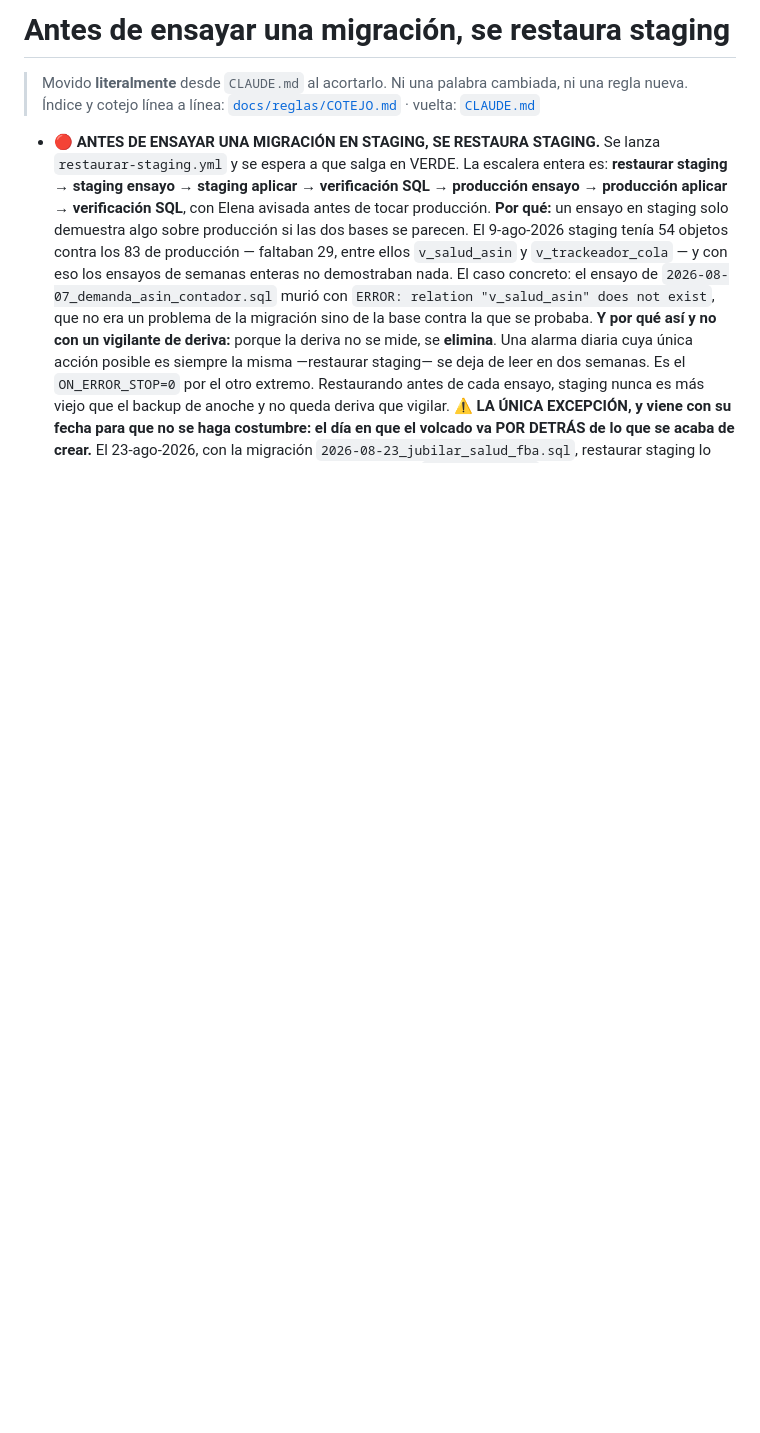
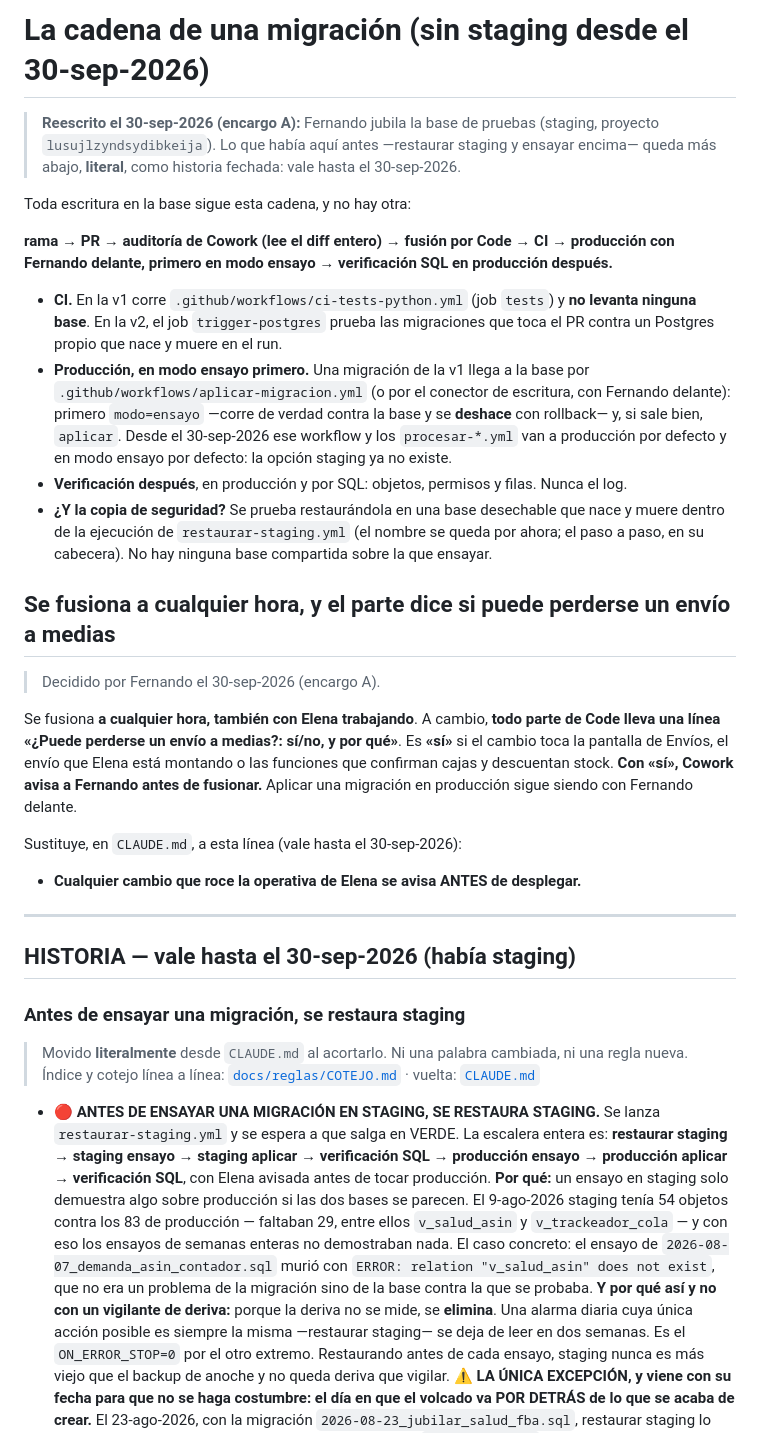
Before and after one commit to Moloka-Store/moloka-app, a Markdown page: docs/reglas/escalera-de-migraciones.md, the part around one of its changes. Rendered like a GitHub page; blank space fills up the shorter version.

Commit message:
Reglas: la cadena sin staging y se fusiona a cualquier hora con la línea del envío a medias (encargo A)
Co-Authored-By: Claude Opus 5.5 <noreply@anthropic.com>

```diff
--- a/docs/reglas/escalera-de-migraciones.md
+++ b/docs/reglas/escalera-de-migraciones.md
@@ -1,4 +1,46 @@
-# Antes de ensayar una migración, se restaura staging
+# La cadena de una migración (sin staging desde el 30-sep-2026)
+
+> **Reescrito el 30-sep-2026 (encargo A):** Fernando jubila la base de pruebas (staging,
+> proyecto `lusujlzyndsydibkeija`). Lo que había aquí antes —restaurar staging y ensayar
+> encima— queda más abajo, **literal**, como historia fechada: vale hasta el 30-sep-2026.
+
+Toda escritura en la base sigue esta cadena, y no hay otra:
+
+**rama → PR → auditoría de Cowork (lee el diff entero) → fusión por Code → CI → producción con
+Fernando delante, primero en modo ensayo → verificación SQL en producción después.**
+
+- **CI.** En la v1 corre `.github/workflows/ci-tests-python.yml` (job `tests`) y **no levanta
+  ninguna base**. En la v2, el job `trigger-postgres` prueba las migraciones que toca el PR contra
+  un Postgres propio que nace y muere en el run.
+- **Producción, en modo ensayo primero.** Una migración de la v1 llega a la base por
+  `.github/workflows/aplicar-migracion.yml` (o por el conector de escritura, con Fernando delante):
+  primero `modo=ensayo` —corre de verdad contra la base y se **deshace** con rollback— y, si sale
+  bien, `aplicar`. Desde el 30-sep-2026 ese workflow y los `procesar-*.yml` van a producción por
+  defecto y en modo ensayo por defecto: la opción staging ya no existe.
+- **Verificación después**, en producción y por SQL: objetos, permisos y filas. Nunca el log.
+- **¿Y la copia de seguridad?** Se prueba restaurándola en una base desechable que nace y muere
+  dentro de la ejecución de `restaurar-staging.yml` (el nombre se queda por ahora; el paso a
+  paso, en su cabecera). No hay ninguna base compartida sobre la que ensayar.
+
+## Se fusiona a cualquier hora, y el parte dice si puede perderse un envío a medias
+
+> Decidido por Fernando el 30-sep-2026 (encargo A).
+
+Se fusiona **a cualquier hora, también con Elena trabajando**. A cambio, **todo parte de Code lleva
+una línea «¿Puede perderse un envío a medias?: sí/no, y por qué»**. Es **«sí»** si el cambio toca la
+pantalla de Envíos, el envío que Elena está montando o las funciones que confirman cajas y
+descuentan stock. **Con «sí», Cowork avisa a Fernando antes de fusionar.** Aplicar una migración en
+producción sigue siendo con Fernando delante.
+
+Sustituye, en `CLAUDE.md`, a esta línea (vale hasta el 30-sep-2026):
+
+- **Cualquier cambio que roce la operativa de Elena se avisa ANTES de desplegar.**
+
+---
+
+## HISTORIA — vale hasta el 30-sep-2026 (había staging)
+
+### Antes de ensayar una migración, se restaura staging
 
 > Movido **literalmente** desde `CLAUDE.md` al acortarlo. Ni una palabra
 > cambiada, ni una regla nueva. Índice y cotejo línea a línea:
```
Also changed, not shown: other parts of docs/reglas/escalera-de-migraciones.md (+1 -1 lines), CLAUDE.md (+3 -3 lines).
